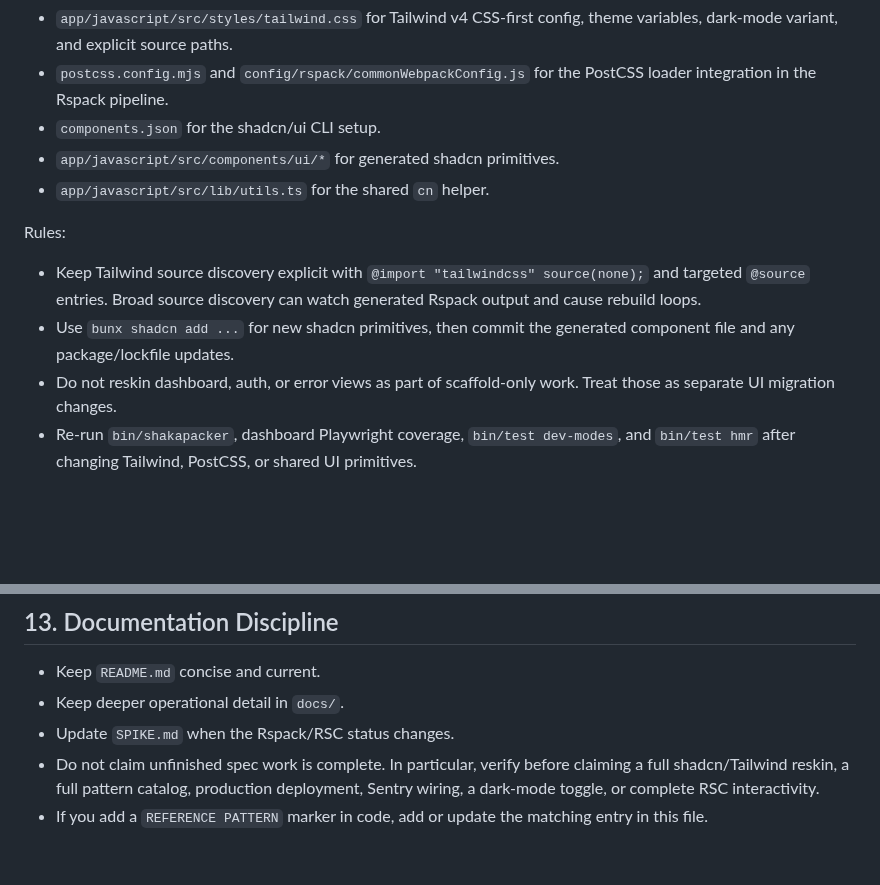
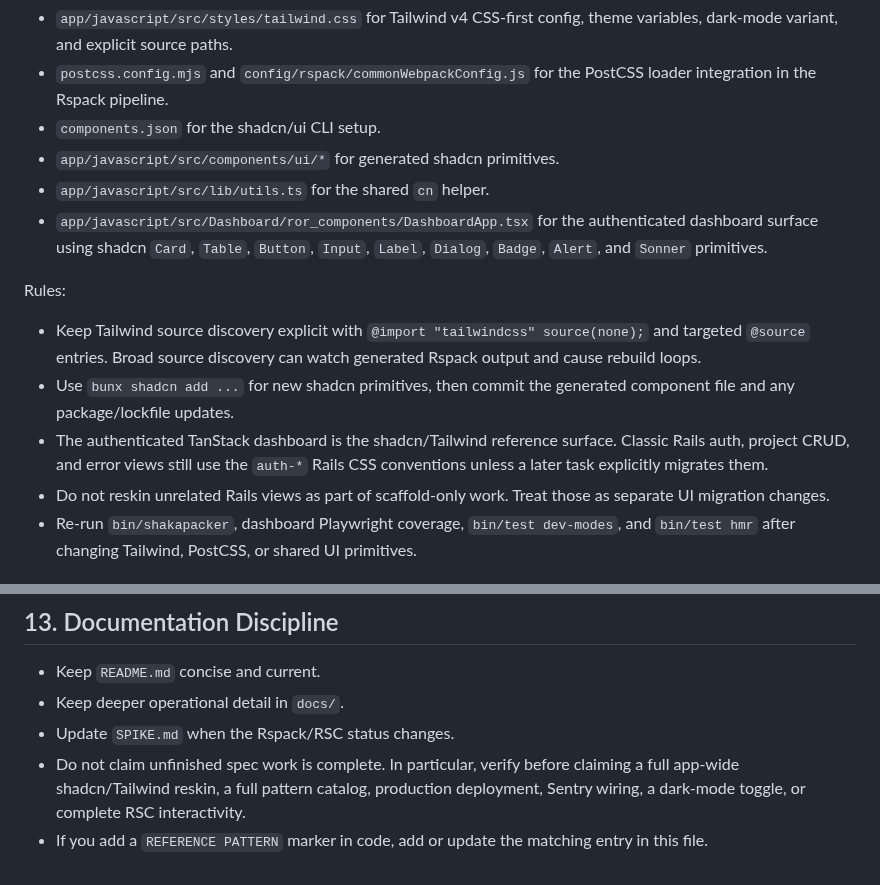
Before and after one commit to shakacode/react-on-rails-starter-tanstack, a Markdown page: AGENTS.md, 2 parts joined by grey strips. Rendered like a GitHub page; blank space fills up the shorter version.

```diff
--- a/AGENTS.md
+++ b/AGENTS.md
@@ -229,6 +229,9 @@ Canonical examples:
 - `components.json` for the shadcn/ui CLI setup.
 - `app/javascript/src/components/ui/*` for generated shadcn primitives.
 - `app/javascript/src/lib/utils.ts` for the shared `cn` helper.
+- `app/javascript/src/Dashboard/ror_components/DashboardApp.tsx` for the
+  authenticated dashboard surface using shadcn `Card`, `Table`, `Button`,
+  `Input`, `Label`, `Dialog`, `Badge`, `Alert`, and `Sonner` primitives.
 
 Rules:
 
@@ -237,8 +240,11 @@ Rules:
   source discovery can watch generated Rspack output and cause rebuild loops.
 - Use `bunx shadcn add ...` for new shadcn primitives, then commit the generated
   component file and any package/lockfile updates.
-- Do not reskin dashboard, auth, or error views as part of scaffold-only work.
-  Treat those as separate UI migration changes.
+- The authenticated TanStack dashboard is the shadcn/Tailwind reference surface.
+  Classic Rails auth, project CRUD, and error views still use the `auth-*`
+  Rails CSS conventions unless a later task explicitly migrates them.
+- Do not reskin unrelated Rails views as part of scaffold-only work. Treat those
+  as separate UI migration changes.
 - Re-run `bin/shakapacker`, dashboard Playwright coverage, `bin/test dev-modes`,
   and `bin/test hmr` after changing Tailwind, PostCSS, or shared UI primitives.
 
@@ -304,7 +310,8 @@ When changing behavior:
 - Keep deeper operational detail in `docs/`.
 - Update `SPIKE.md` when the Rspack/RSC status changes.
 - Do not claim unfinished spec work is complete. In particular, verify before
-  claiming a full shadcn/Tailwind reskin, a full pattern catalog, production
-  deployment, Sentry wiring, a dark-mode toggle, or complete RSC interactivity.
+  claiming a full app-wide shadcn/Tailwind reskin, a full pattern catalog,
+  production deployment, Sentry wiring, a dark-mode toggle, or complete RSC
+  interactivity.
 - If you add a `REFERENCE PATTERN` marker in code, add or update the matching
   entry in this file.
```
Also changed, not shown: docs/03-customizing.md (+12 -0 lines), docs/images/dashboard-shadcn-1440x900.png (added), 3 other files.
